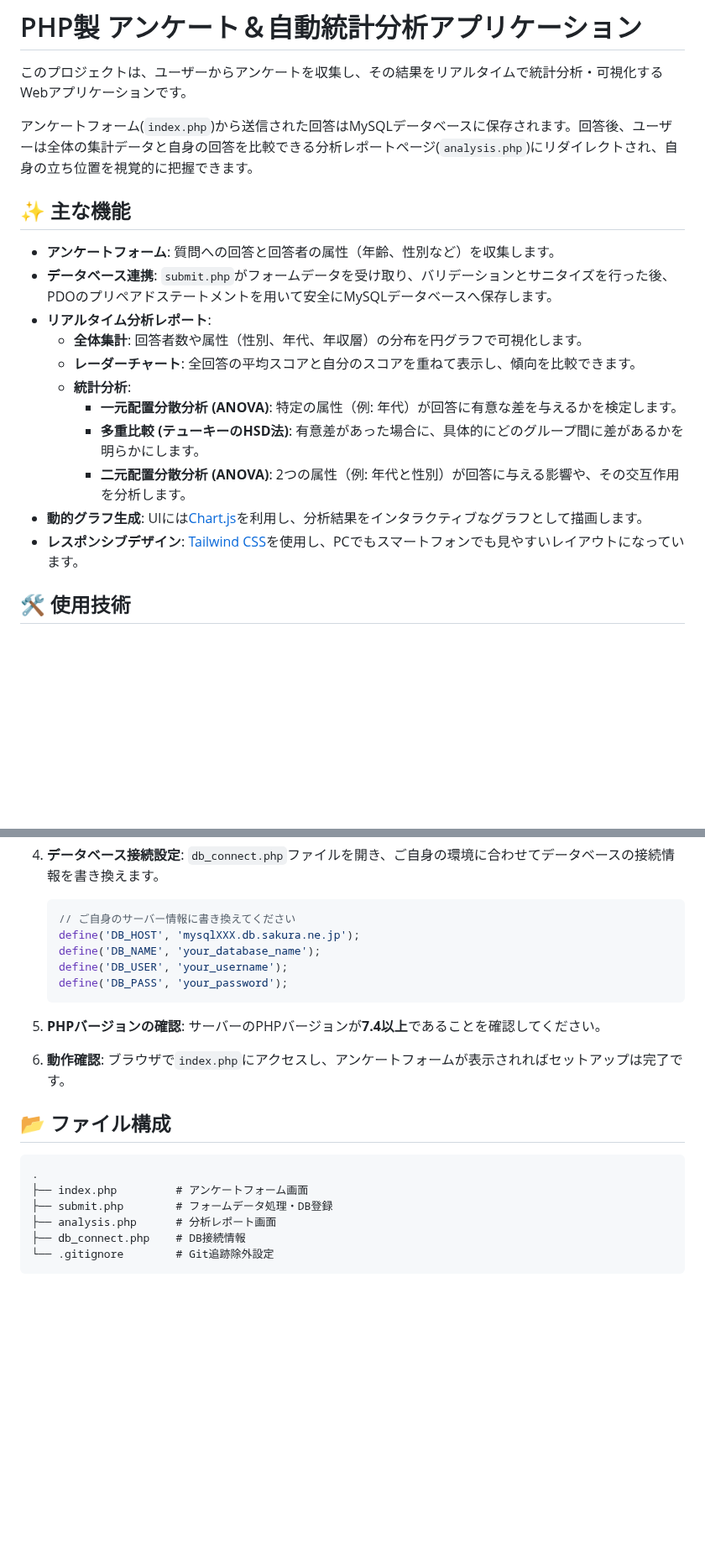
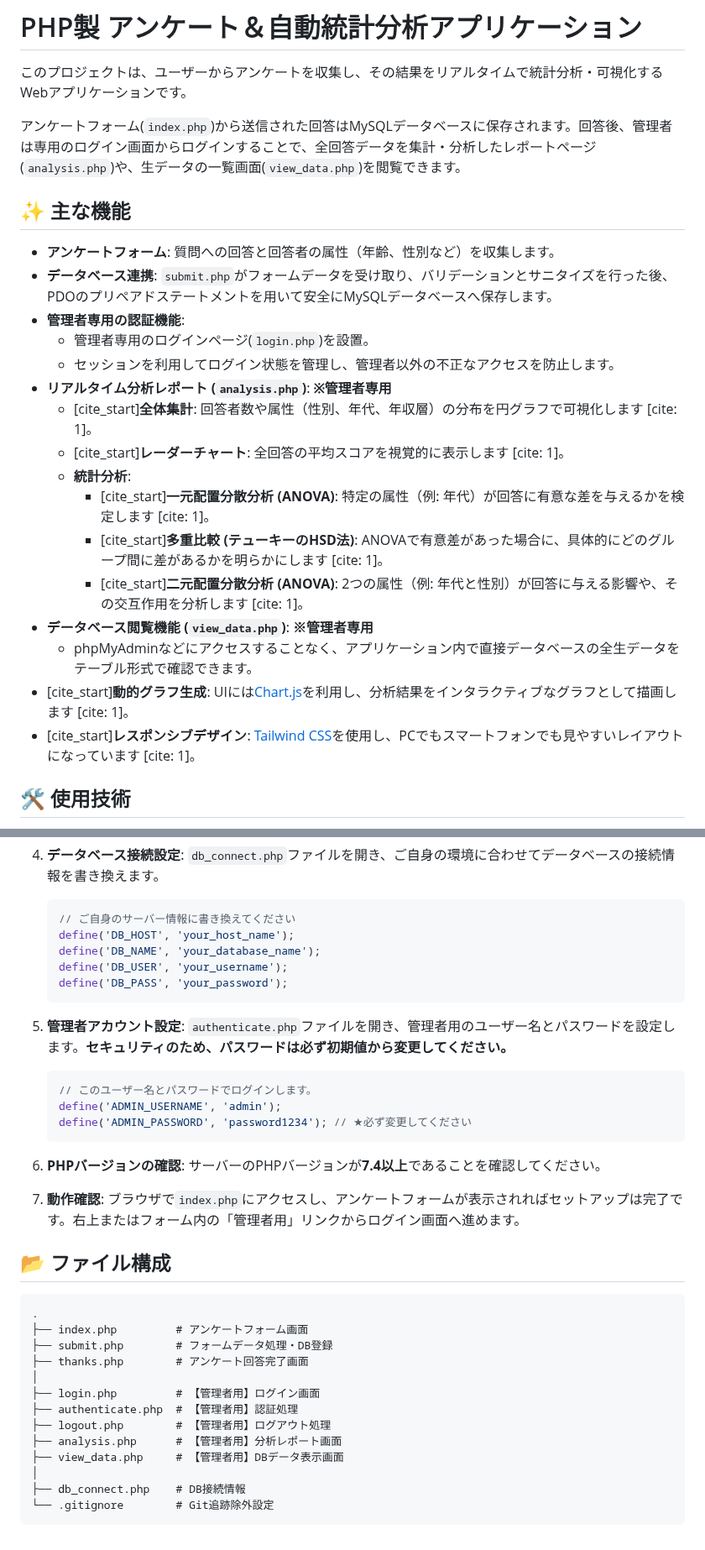
Before and after one commit to yzhiro/survey, a Markdown page: README.md, 2 parts joined by grey strips. Shown at 84% size. Rendered like a GitHub page; blank space fills up the shorter version.

````diff
--- a/README.md
+++ b/README.md
@@ -2,21 +2,26 @@
 
 このプロジェクトは、ユーザーからアンケートを収集し、その結果をリアルタイムで統計分析・可視化するWebアプリケーションです。
 
-アンケートフォーム(`index.php`)から送信された回答はMySQLデータベースに保存されます。回答後、ユーザーは全体の集計データと自身の回答を比較できる分析レポートページ(`analysis.php`)にリダイレクトされ、自身の立ち位置を視覚的に把握できます。
+アンケートフォーム(`index.php`)から送信された回答はMySQLデータベースに保存されます。回答後、管理者は専用のログイン画面からログインすることで、全回答データを集計・分析したレポートページ(`analysis.php`)や、生データの一覧画面(`view_data.php`)を閲覧できます。
 
 ## ✨ 主な機能
 
   * **アンケートフォーム**: 質問への回答と回答者の属性（年齢、性別など）を収集します。
   * **データベース連携**: `submit.php`がフォームデータを受け取り、バリデーションとサニタイズを行った後、PDOのプリペアドステートメントを用いて安全にMySQLデータベースへ保存します。
-  * **リアルタイム分析レポート**:
-      * **全体集計**: 回答者数や属性（性別、年代、年収層）の分布を円グラフで可視化します。
-      * **レーダーチャート**: 全回答の平均スコアと自分のスコアを重ねて表示し、傾向を比較できます。
+  * **管理者専用の認証機能**:
+      * 管理者専用のログインページ(`login.php`)を設置。
+      * セッションを利用してログイン状態を管理し、管理者以外の不正なアクセスを防止します。
+  * **リアルタイム分析レポート (`analysis.php`)**: **※管理者専用**
+      * [cite\_start]**全体集計**: 回答者数や属性（性別、年代、年収層）の分布を円グラフで可視化します [cite: 1]。
+      * [cite\_start]**レーダーチャート**: 全回答の平均スコアを視覚的に表示します [cite: 1]。
       * **統計分析**:
-          * **一元配置分散分析 (ANOVA)**: 特定の属性（例: 年代）が回答に有意な差を与えるかを検定します。
-          * **多重比較 (テューキーのHSD法)**: 有意差があった場合に、具体的にどのグループ間に差があるかを明らかにします。
-          * **二元配置分散分析 (ANOVA)**: 2つの属性（例: 年代と性別）が回答に与える影響や、その交互作用を分析します。
-  * **動的グラフ生成**: UIには[Chart.js](https://www.chartjs.org/)を利用し、分析結果をインタラクティブなグラフとして描画します。
-  * **レスポンシブデザイン**: [Tailwind CSS](https://tailwindcss.com/)を使用し、PCでもスマートフォンでも見やすいレイアウトになっています。
+          * [cite\_start]**一元配置分散分析 (ANOVA)**: 特定の属性（例: 年代）が回答に有意な差を与えるかを検定します [cite: 1]。
+          * [cite\_start]**多重比較 (テューキーのHSD法)**: ANOVAで有意差があった場合に、具体的にどのグループ間に差があるかを明らかにします [cite: 1]。
+          * [cite\_start]**二元配置分散分析 (ANOVA)**: 2つの属性（例: 年代と性別）が回答に与える影響や、その交互作用を分析します [cite: 1]。
+  * **データベース閲覧機能 (`view_data.php`)**: **※管理者専用**
+      * phpMyAdminなどにアクセスすることなく、アプリケーション内で直接データベースの全生データをテーブル形式で確認できます。
+  * [cite\_start]**動的グラフ生成**: UIには[Chart.js](https://www.chartjs.org/)を利用し、分析結果をインタラクティブなグラフとして描画します [cite: 1]。
+  * [cite\_start]**レスポンシブデザイン**: [Tailwind CSS](https://tailwindcss.com/)を使用し、PCでもスマートフォンでも見やすいレイアウトになっています [cite: 1]。
 
 ## 🛠️ 使用技術
 
@@ -63,17 +68,26 @@
 
     ```php
     // ご自身のサーバー情報に書き換えてください
-    define('DB_HOST', 'mysqlXXX.db.sakura.ne.jp');
+    define('DB_HOST', 'your_host_name');
     define('DB_NAME', 'your_database_name');
     define('DB_USER', 'your_username');
     define('DB_PASS', 'your_password');
     ```
 
-5.  **PHPバージョンの確認**:
+5.  **管理者アカウント設定**:
+    `authenticate.php`ファイルを開き、管理者用のユーザー名とパスワードを設定します。**セキュリティのため、パスワードは必ず初期値から変更してください。**
+
+    ```php
+    // このユーザー名とパスワードでログインします。
+    define('ADMIN_USERNAME', 'admin');
+    define('ADMIN_PASSWORD', 'password1234'); // ★必ず変更してください
+    ```
+
+6.  **PHPバージョンの確認**:
     サーバーのPHPバージョンが**7.4以上**であることを確認してください。
 
-6.  **動作確認**:
-    ブラウザで`index.php`にアクセスし、アンケートフォームが表示されればセットアップは完了です。
+7.  **動作確認**:
+    ブラウザで`index.php`にアクセスし、アンケートフォームが表示されればセットアップは完了です。右上またはフォーム内の「管理者用」リンクからログイン画面へ進めます。
 
 ## 📂 ファイル構成
 
@@ -81,7 +95,14 @@
 .
 ├── index.php         # アンケートフォーム画面
 ├── submit.php        # フォームデータ処理・DB登録
-├── analysis.php      # 分析レポート画面
+├── thanks.php        # アンケート回答完了画面
+│
+├── login.php         # 【管理者用】ログイン画面
+├── authenticate.php  # 【管理者用】認証処理
+├── logout.php        # 【管理者用】ログアウト処理
+├── analysis.php      # 【管理者用】分析レポート画面
+├── view_data.php     # 【管理者用】DBデータ表示画面
+│
 ├── db_connect.php    # DB接続情報
 └── .gitignore        # Git追跡除外設定
 ```
````
